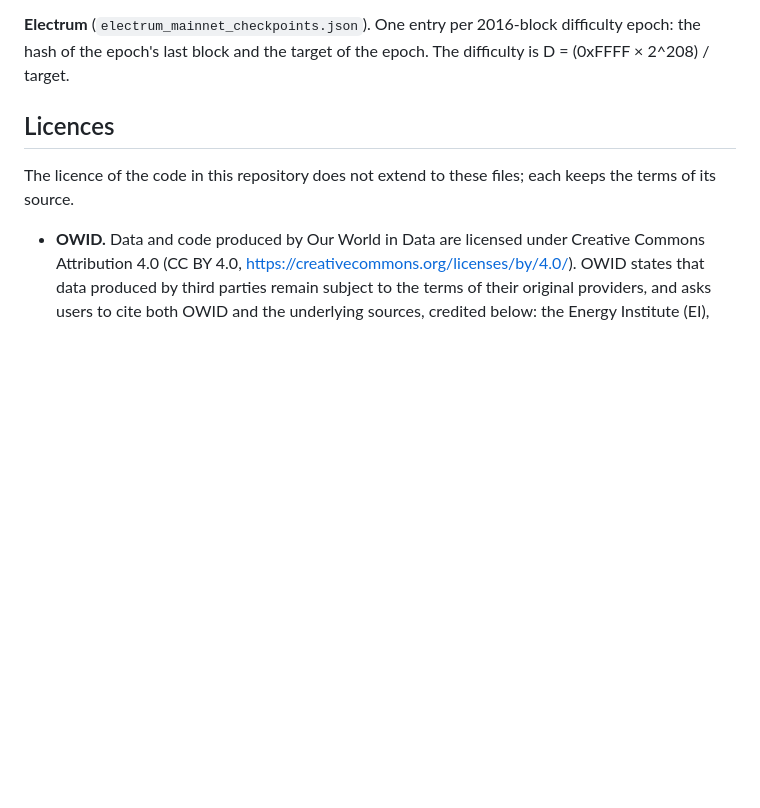
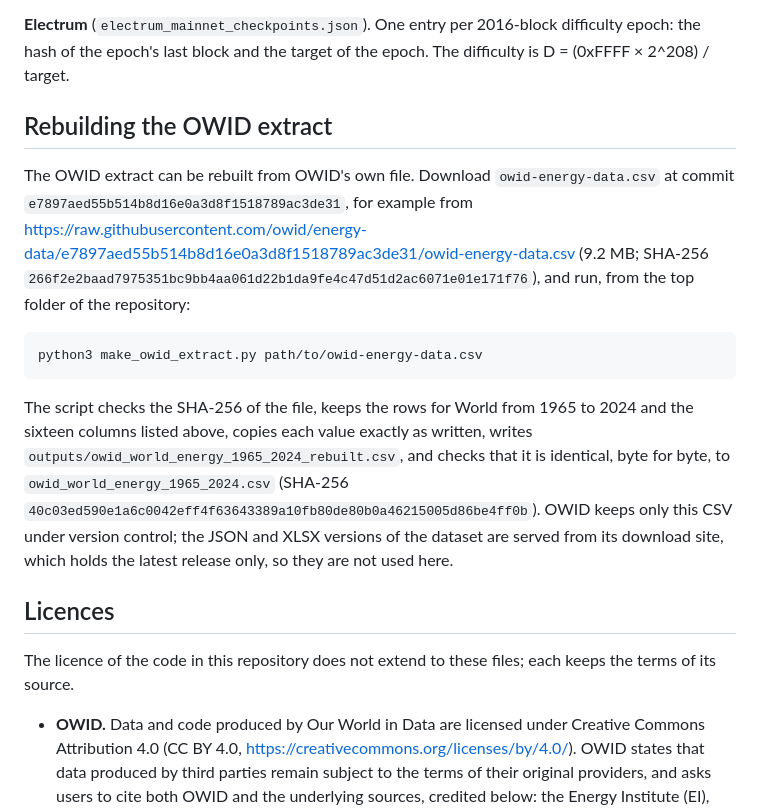
Before and after one commit to sebaguro/KSN_Acta, a Markdown page: data/README.md, the part around the change. GitHub-like rendering; blank space fills up the shorter version.

Commit message:
How to rebuild the OWID extract

````diff
--- a/data/README.md
+++ b/data/README.md
@@ -33,6 +33,29 @@ the commit above.
 **Electrum** (`electrum_mainnet_checkpoints.json`). One entry per 2016-block
 difficulty epoch: the hash of the epoch's last block and the target of the
 epoch. The difficulty is D = (0xFFFF × 2^208) / target.
+
+## Rebuilding the OWID extract
+
+The OWID extract can be rebuilt from OWID's own file. Download
+`owid-energy-data.csv` at commit `e7897aed55b514b8d16e0a3d8f1518789ac3de31`, for
+example from
+https://raw.githubusercontent.com/owid/energy-data/e7897aed55b514b8d16e0a3d8f1518789ac3de31/owid-energy-data.csv
+(9.2 MB; SHA-256
+`266f2e2baad7975351bc9bb4aa061d22b1da9fe4c47d51d2ac6071e01e171f76`), and run,
+from the top folder of the repository:
+
+```
+python3 make_owid_extract.py path/to/owid-energy-data.csv
+```
+
+The script checks the SHA-256 of the file, keeps the rows for World from 1965
+to 2024 and the sixteen columns listed above, copies each value exactly as
+written, writes `outputs/owid_world_energy_1965_2024_rebuilt.csv`, and checks
+that it is identical, byte for byte, to `owid_world_energy_1965_2024.csv`
+(SHA-256 `40c03ed590e1a6c0042eff4f63643389a10fb80de80b0a46215005d86be4ff0b`).
+OWID keeps only this CSV under version control; the JSON and XLSX versions of
+the dataset are served from its download site, which holds the latest release
+only, so they are not used here.
 
 ## Licences
 
````
